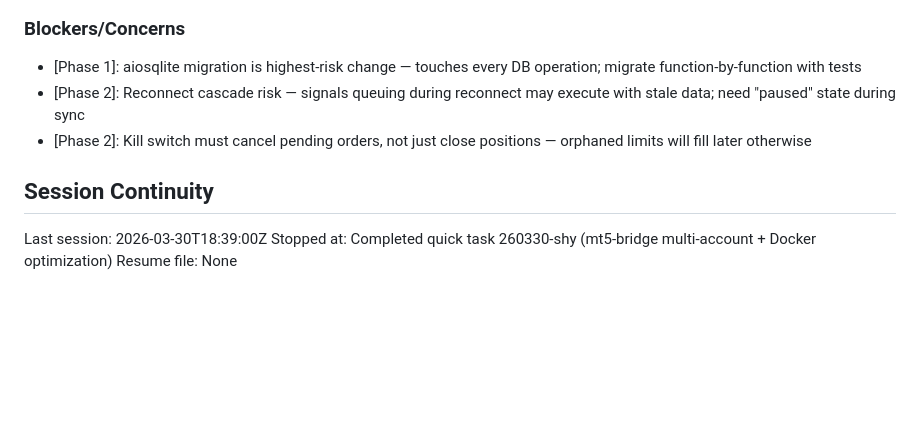
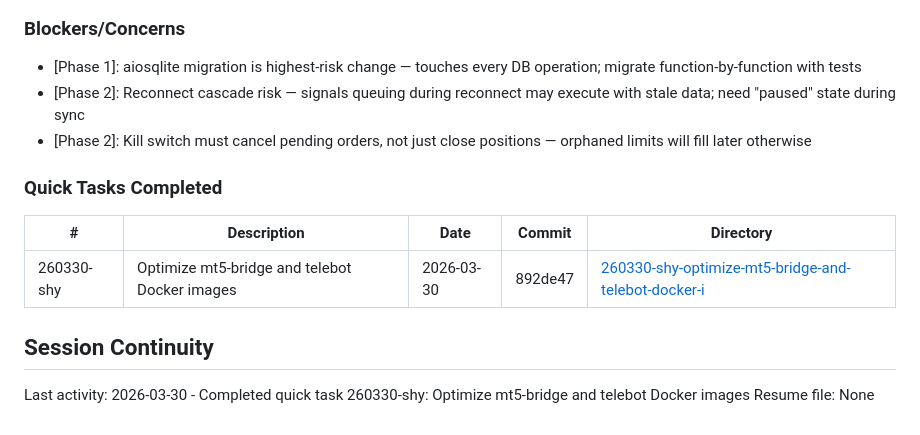
Before and after one commit to mohed-abbas/telebot, a Markdown page: .planning/STATE.md, the part around the change. GitHub-like rendering; blank space fills up the shorter version.

Commit message:
docs(quick-260330-shy): Optimize mt5-bridge and telebot Docker images

```diff
--- a/.planning/STATE.md
+++ b/.planning/STATE.md
@@ -96,8 +96,13 @@ None yet.
 - [Phase 2]: Reconnect cascade risk — signals queuing during reconnect may execute with stale data; need "paused" state during sync
 - [Phase 2]: Kill switch must cancel pending orders, not just close positions — orphaned limits will fill later otherwise
 
+### Quick Tasks Completed
+
+| # | Description | Date | Commit | Directory |
+|---|-------------|------|--------|-----------|
+| 260330-shy | Optimize mt5-bridge and telebot Docker images | 2026-03-30 | 892de47 | [260330-shy-optimize-mt5-bridge-and-telebot-docker-i](./quick/260330-shy-optimize-mt5-bridge-and-telebot-docker-i/) |
+
 ## Session Continuity
 
-Last session: 2026-03-30T18:39:00Z
-Stopped at: Completed quick task 260330-shy (mt5-bridge multi-account + Docker optimization)
+Last activity: 2026-03-30 - Completed quick task 260330-shy: Optimize mt5-bridge and telebot Docker images
 Resume file: None
```
Also changed, not shown: 1 other file.
